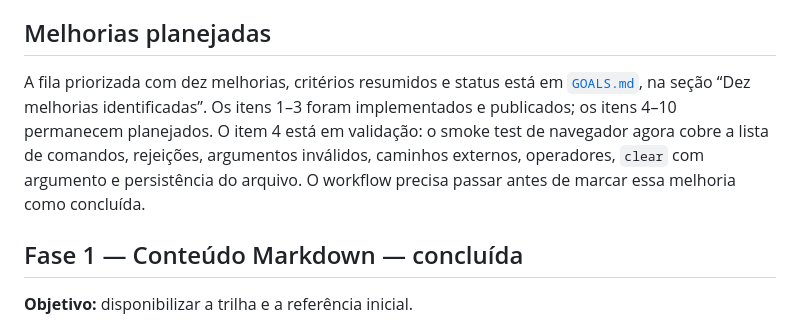
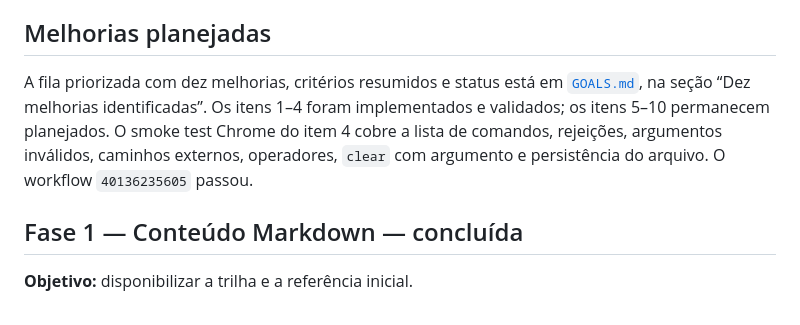
Before and after one commit to Edwanderson94/vim-commands, a Markdown page: PLANS.md, the part around the change. GitHub-like rendering.

```diff
--- a/PLANS.md
+++ b/PLANS.md
@@ -35,11 +35,11 @@ release 1.0.1.
 ## Melhorias planejadas
 
 A fila priorizada com dez melhorias, critérios resumidos e status está em
-[`GOALS.md`](GOALS.md), na seção “Dez melhorias identificadas”. Os itens 1–3
-foram implementados e publicados; os itens 4–10 permanecem planejados. O item 4 está em validação: o smoke test de navegador agora cobre a lista de
+[`GOALS.md`](GOALS.md), na seção “Dez melhorias identificadas”. Os itens 1–4
+foram implementados e validados; os itens 5–10 permanecem planejados. O smoke
+test Chrome do item 4 cobre a lista de
 comandos, rejeições, argumentos inválidos, caminhos externos, operadores,
-`clear` com argumento e persistência do arquivo. O workflow precisa passar antes
-de marcar essa melhoria como concluída.
+`clear` com argumento e persistência do arquivo. O workflow `40136235605` passou.
 
 ## Fase 1 — Conteúdo Markdown — concluída
 
```
Also changed, not shown: GOALS.md (+5 -5 lines).
